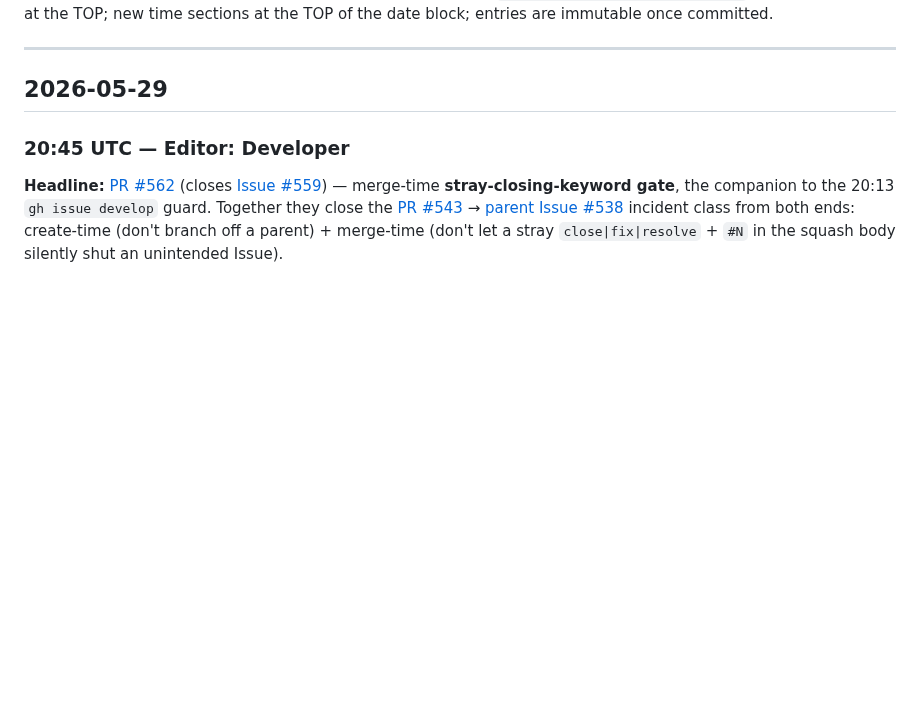
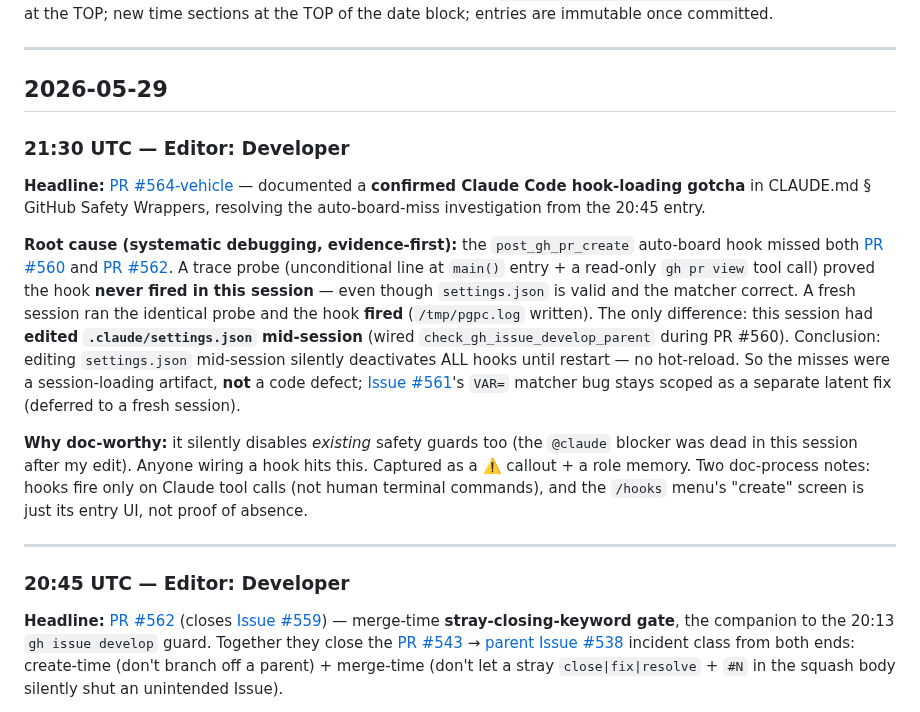
Before and after one commit to Jin-HoMLee/splice-neoepitope-pipeline, a Markdown page: research/lab_notebook/developer.md, the part around the change. Drawn GitHub-style; blank space fills up the shorter version.

Commit message:
docs(CLAUDE.md): note hooks deactivate after mid-session settings.json edit (closes #564)
Verified 2026-05-29: editing .claude/settings.json mid-session silently
deactivates all hooks until restart (no hot-reload) — a committed hook fired in
a fresh session but was dead in a session that had edited settings.json. Adds a
warning callout to GitHub Safety Wrappers + a lab-notebook entry resolving the
auto-board-miss investigation.

Co-Authored-By: Claude Opus 4.8 <noreply@anthropic.com>

```diff
--- a/research/lab_notebook/developer.md
+++ b/research/lab_notebook/developer.md
@@ -7,6 +7,16 @@ Format and rules unchanged from the unified notebook — see `shared/feedback_la
 ---
 
 ## 2026-05-29
+
+### 21:30 UTC — Editor: Developer
+
+**Headline:** [PR #564-vehicle](https://github.com/Jin-HoMLee/splice-neoepitope-pipeline/issues/564) — documented a **confirmed Claude Code hook-loading gotcha** in CLAUDE.md § GitHub Safety Wrappers, resolving the auto-board-miss investigation from the 20:45 entry.
+
+**Root cause (systematic debugging, evidence-first):** the `post_gh_pr_create` auto-board hook missed both [PR #560](https://github.com/Jin-HoMLee/splice-neoepitope-pipeline/pull/560) and [PR #562](https://github.com/Jin-HoMLee/splice-neoepitope-pipeline/pull/562). A trace probe (unconditional line at `main()` entry + a read-only `gh pr view` tool call) proved the hook **never fired in this session** — even though `settings.json` is valid and the matcher correct. A fresh session ran the identical probe and the hook **fired** (`/tmp/pgpc.log` written). The only difference: this session had **edited `.claude/settings.json` mid-session** (wired `check_gh_issue_develop_parent` during PR #560). Conclusion: editing `settings.json` mid-session silently deactivates ALL hooks until restart — no hot-reload. So the misses were a session-loading artifact, **not** a code defect; [Issue #561](https://github.com/Jin-HoMLee/splice-neoepitope-pipeline/issues/561)'s `VAR=` matcher bug stays scoped as a separate latent fix (deferred to a fresh session).
+
+**Why doc-worthy:** it silently disables *existing* safety guards too (the `@claude` blocker was dead in this session after my edit). Anyone wiring a hook hits this. Captured as a ⚠️ callout + a role memory. Two doc-process notes: hooks fire only on Claude tool calls (not human terminal commands), and the `/hooks` menu's "create" screen is just its entry UI, not proof of absence.
+
+---
 
 ### 20:45 UTC — Editor: Developer
 
```
Also changed, not shown: CLAUDE.md (+2 -0 lines).
